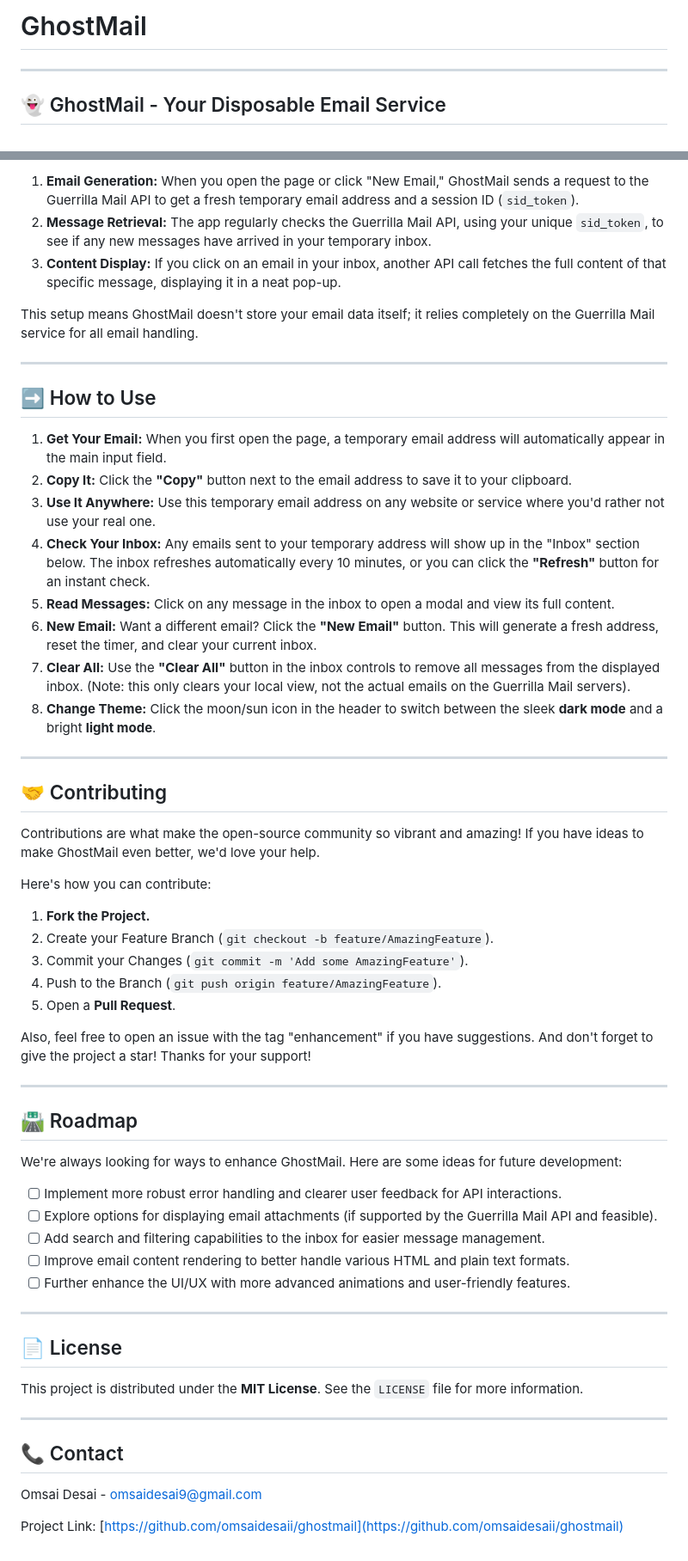
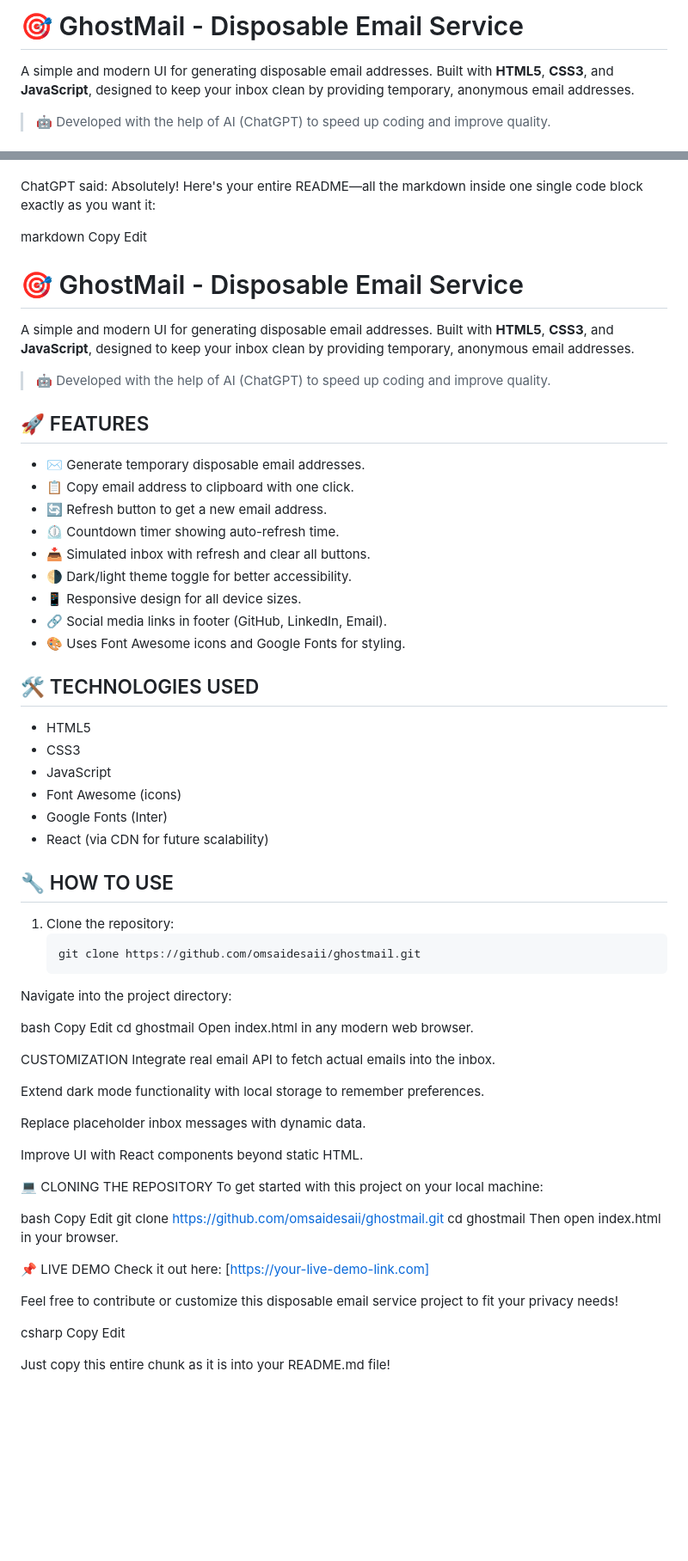
Before and after one commit to omsaidesaii/ghostmail, a Markdown page: README.md, 2 parts joined by grey strips. Shown: that part at 86% size. GitHub-like rendering; blank space fills up the shorter version.

````diff
--- a/README.md
+++ b/README.md
@@ -1,6 +1,6 @@
-# GhostMail
+# 🎯 GhostMail - Disposable Email Service
 
----
+A simple and modern UI for generating disposable email addresses. Built with **HTML5**, **CSS3**, and **JavaScript**, designed to keep your inbox clean by providing temporary, anonymous email addresses.
 
-## 👻 GhostMail - Your Disposable Email Service
+> 🤖 Developed with the help of AI (ChatGPT) to speed up coding and improve quality.
 
@@ -84,61 +77,77 @@ GhostMail runs entirely in your browser. It talks to the **Guerrilla Mail API**
 
-1.  **Email Generation:** When you open the page or click "New Email," GhostMail sends a request to the Guerrilla Mail API to get a fresh temporary email address and a session ID (`sid_token`).
-2.  **Message Retrieval:** The app regularly checks the Guerrilla Mail API, using your unique `sid_token`, to see if any new messages have arrived in your temporary inbox.
-3.  **Content Display:** If you click on an email in your inbox, another API call fetches the full content of that specific message, displaying it in a neat pop-up.
 
-This setup means GhostMail doesn't store your email data itself; it relies completely on the Guerrilla Mail service for all email handling.
+ChatGPT said:
+Absolutely! Here's your entire README—all the markdown inside one single code block exactly as you want it:
 
----
+markdown
+Copy
+Edit
+# 🎯 GhostMail - Disposable Email Service
 
-## ➡️ How to Use
+A simple and modern UI for generating disposable email addresses. Built with **HTML5**, **CSS3**, and **JavaScript**, designed to keep your inbox clean by providing temporary, anonymous email addresses.
 
-1.  **Get Your Email:** When you first open the page, a temporary email address will automatically appear in the main input field.
-2.  **Copy It:** Click the **"Copy"** button next to the email address to save it to your clipboard.
-3.  **Use It Anywhere:** Use this temporary email address on any website or service where you'd rather not use your real one.
-4.  **Check Your Inbox:** Any emails sent to your temporary address will show up in the "Inbox" section below. The inbox refreshes automatically every 10 minutes, or you can click the **"Refresh"** button for an instant check.
-5.  **Read Messages:** Click on any message in the inbox to open a modal and view its full content.
-6.  **New Email:** Want a different email? Click the **"New Email"** button. This will generate a fresh address, reset the timer, and clear your current inbox.
-7.  **Clear All:** Use the **"Clear All"** button in the inbox controls to remove all messages from the displayed inbox. (Note: this only clears your local view, not the actual emails on the Guerrilla Mail servers).
-8.  **Change Theme:** Click the moon/sun icon in the header to switch between the sleek **dark mode** and a bright **light mode**.
+> 🤖 Developed with the help of AI (ChatGPT) to speed up coding and improve quality.
 
----
+## 🚀 FEATURES
 
-## 🤝 Contributing
+- ✉️ Generate temporary disposable email addresses.
+- 📋 Copy email address to clipboard with one click.
+- 🔄 Refresh button to get a new email address.
+- ⏲️ Countdown timer showing auto-refresh time.
+- 📥 Simulated inbox with refresh and clear all buttons.
+- 🌗 Dark/light theme toggle for better accessibility.
+- 📱 Responsive design for all device sizes.
+- 🔗 Social media links in footer (GitHub, LinkedIn, Email).
+- 🎨 Uses Font Awesome icons and Google Fonts for styling.
 
-Contributions are what make the open-source community so vibrant and amazing! If you have ideas to make GhostMail even better, we'd love your help.
+## 🛠️ TECHNOLOGIES USED
 
-Here's how you can contribute:
+- HTML5
+- CSS3
+- JavaScript
+- Font Awesome (icons)
+- Google Fonts (Inter)
+- React (via CDN for future scalability)
 
-1.  **Fork the Project.**
-2.  Create your Feature Branch (`git checkout -b feature/AmazingFeature`).
-3.  Commit your Changes (`git commit -m 'Add some AmazingFeature'`).
-4.  Push to the Branch (`git push origin feature/AmazingFeature`).
-5.  Open a **Pull Request**.
+## 🔧 HOW TO USE
 
-Also, feel free to open an issue with the tag "enhancement" if you have suggestions. And don't forget to give the project a star! Thanks for your support!
+1. Clone the repository:
+   ```bash
+   git clone https://github.com/omsaidesaii/ghostmail.git
+Navigate into the project directory:
 
----
+bash
+Copy
+Edit
+cd ghostmail
+Open index.html in any modern web browser.
 
-## 🛣️ Roadmap
+CUSTOMIZATION
+Integrate real email API to fetch actual emails into the inbox.
 
-We're always looking for ways to enhance GhostMail. Here are some ideas for future development:
+Extend dark mode functionality with local storage to remember preferences.
 
-* [ ] Implement more robust error handling and clearer user feedback for API interactions.
-* [ ] Explore options for displaying email attachments (if supported by the Guerrilla Mail API and feasible).
-* [ ] Add search and filtering capabilities to the inbox for easier message management.
-* [ ] Improve email content rendering to better handle various HTML and plain text formats.
-* [ ] Further enhance the UI/UX with more advanced animations and user-friendly features.
+Replace placeholder inbox messages with dynamic data.
 
----
+Improve UI with React components beyond static HTML.
 
-## 📄 License
+💻 CLONING THE REPOSITORY
+To get started with this project on your local machine:
 
-This project is distributed under the **MIT License**. See the `LICENSE` file for more information.
+bash
+Copy
+Edit
+git clone https://github.com/omsaidesaii/ghostmail.git
+cd ghostmail
+Then open index.html in your browser.
 
----
+📌 LIVE DEMO
+Check it out here: [https://your-live-demo-link.com] <!-- Replace with your actual live demo URL -->
 
-## 📞 Contact
+Feel free to contribute or customize this disposable email service project to fit your privacy needs!
 
-Omsai Desai - [omsaidesai9@gmail.com](mailto:omsaidesai9@gmail.com)
+csharp
+Copy
+Edit
 
-Project Link: [https://github.com/omsaidesaii/ghostmail](https://github.com/omsaidesaii/ghostmail)
+Just copy this entire chunk as it is into your README.md file!
````
Also changed, not shown: other parts of README.md (+49 -56 lines).
